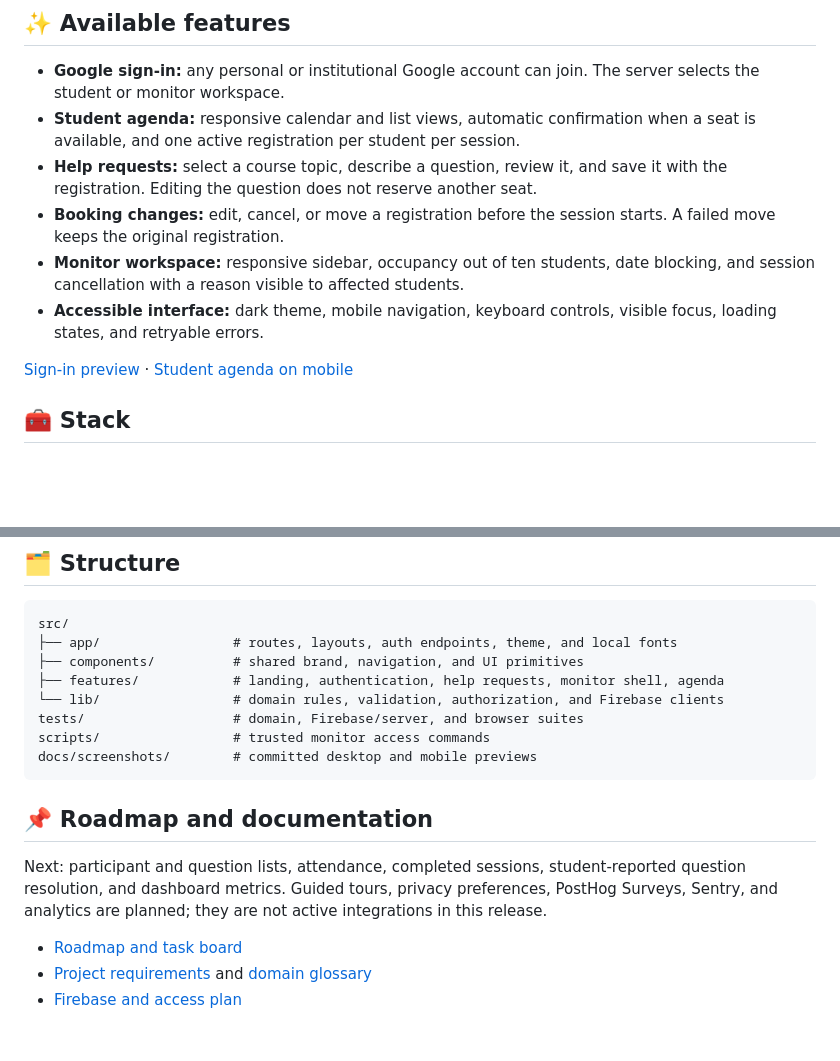
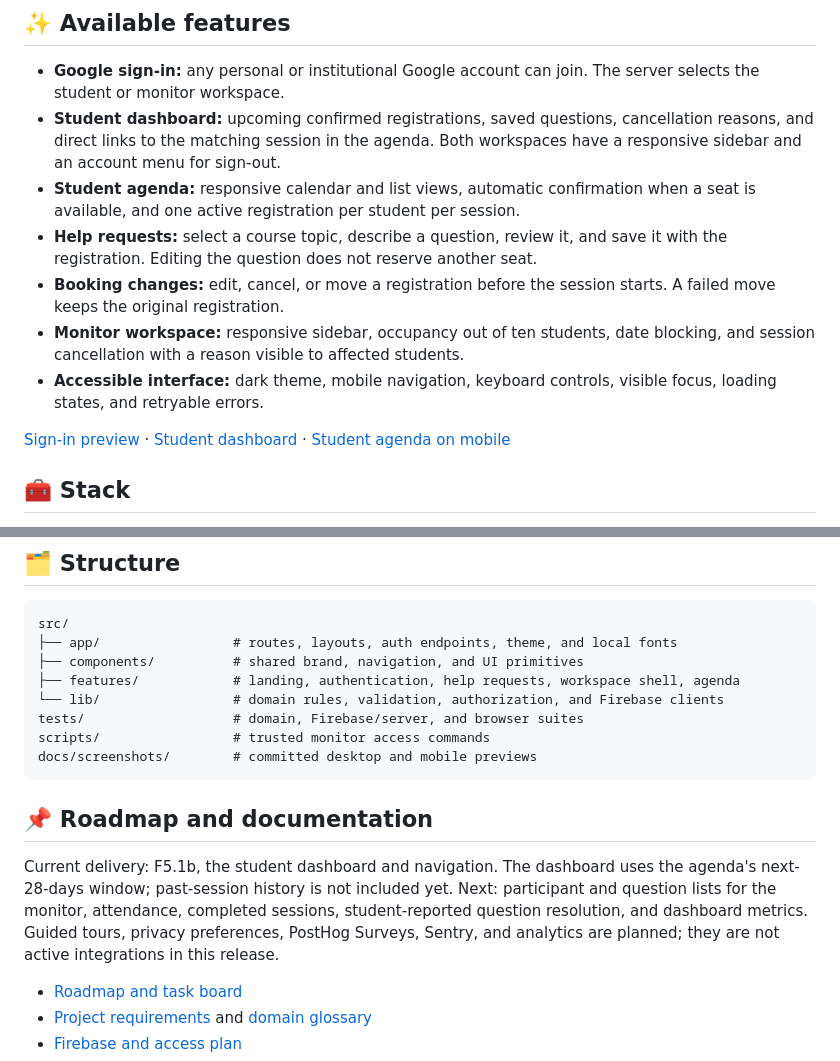
Before and after one commit to filipebteixeira98/meatualiza, a Markdown page: README.md, 2 parts joined by grey strips. Rendered like a GitHub page; blank space fills up the shorter version.

Commit message:
feat(student): add dashboard and responsive workspace

```diff
--- a/README.md
+++ b/README.md
@@ -22,13 +22,14 @@ Meatualiza helps students explain their questions, choose a course topic, and bo
 ## ✨ Available features
 
 - **Google sign-in:** any personal or institutional Google account can join. The server selects the student or monitor workspace.
+- **Student dashboard:** upcoming confirmed registrations, saved questions, cancellation reasons, and direct links to the matching session in the agenda. Both workspaces have a responsive sidebar and an account menu for sign-out.
 - **Student agenda:** responsive calendar and list views, automatic confirmation when a seat is available, and one active registration per student per session.
 - **Help requests:** select a course topic, describe a question, review it, and save it with the registration. Editing the question does not reserve another seat.
 - **Booking changes:** edit, cancel, or move a registration before the session starts. A failed move keeps the original registration.
 - **Monitor workspace:** responsive sidebar, occupancy out of ten students, date blocking, and session cancellation with a reason visible to affected students.
 - **Accessible interface:** dark theme, mobile navigation, keyboard controls, visible focus, loading states, and retryable errors.
 
-[Sign-in preview](./docs/screenshots/auth-revamp-desktop.png) · [Student agenda on mobile](./docs/screenshots/f4-agenda-aluno-mobile.png)
+[Sign-in preview](./docs/screenshots/auth-revamp-desktop.png) · [Student dashboard](./docs/screenshots/student-dashboard-desktop.png) · [Student agenda on mobile](./docs/screenshots/f4-agenda-aluno-mobile.png)
 
 ## 🧰 Stack
 
@@ -160,7 +161,7 @@ Do not run the emulator suites or the build/browser checks concurrently: they sh
 src/
 ├── app/                 # routes, layouts, auth endpoints, theme, and local fonts
 ├── components/          # shared brand, navigation, and UI primitives
-├── features/            # landing, authentication, help requests, monitor shell, agenda
+├── features/            # landing, authentication, help requests, workspace shell, agenda
 └── lib/                 # domain rules, validation, authorization, and Firebase clients
 tests/                   # domain, Firebase/server, and browser suites
 scripts/                 # trusted monitor access commands
@@ -169,7 +170,7 @@ docs/screenshots/        # committed desktop and mobile previews
 
 ## 📌 Roadmap and documentation
 
-Next: participant and question lists, attendance, completed sessions, student-reported question resolution, and dashboard metrics. Guided tours, privacy preferences, PostHog Surveys, Sentry, and analytics are planned; they are not active integrations in this release.
+Current delivery: F5.1b, the student dashboard and navigation. The dashboard uses the agenda's next-28-days window; past-session history is not included yet. Next: participant and question lists for the monitor, attendance, completed sessions, student-reported question resolution, and dashboard metrics. Guided tours, privacy preferences, PostHog Surveys, Sentry, and analytics are planned; they are not active integrations in this release.
 
 - [Roadmap and task board](./ROADMAP.md)
 - [Project requirements](./INSTRUCTIONS.md) and [domain glossary](./GLOSSARY.md)
```
Also changed, not shown: ROADMAP.md (+18 -4 lines), docs/screenshots/student-dashboard-desktop.png (added), docs/screenshots/student-dashboard-mobile.png (added), 20 other files.
